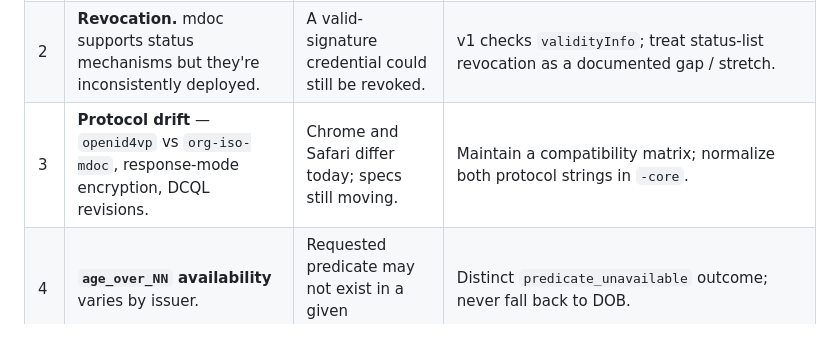
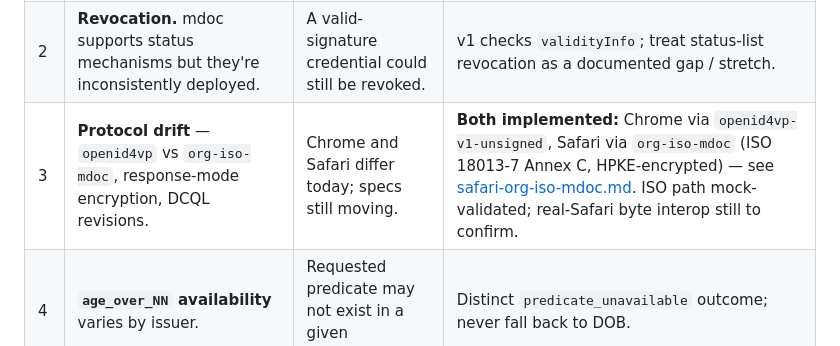
Before and after one commit to justinswork/pavel, a Markdown page: docs/ARCHITECTURE.md, the part around the change. Drawn GitHub-style.

Commit message:
Update the documentation with the org-iso-mdoc (Safari) support

```diff
--- a/docs/ARCHITECTURE.md
+++ b/docs/ARCHITECTURE.md
@@ -399,7 +399,7 @@ Registration as an approved relying party (production CSR, review) is required o
 |---|---|---|---|
 | 1 | **RESOLVED.** Whether the mdoc library handles the **DC API session-transcript/handover** for ISO 18013-7, not just 18013-5. | Determined whether `-core` wraps a library or hand-rolls COSE. | ✅ **Wrap `@owf/mdoc`** (migrated from the archived `@auth0/mdl`), which builds the DC API `SessionTranscript` natively via `SessionTranscript.forOid4VpDcApi({ origin, nonce })`. **Residual:** pin the exact handover bytes against a real wallet (CMWallet) in the integration tier. |
 | 2 | **Revocation.** mdoc supports status mechanisms but they're inconsistently deployed. | A valid-signature credential could still be revoked. | v1 checks `validityInfo`; treat status-list revocation as a documented gap / stretch. |
-| 3 | **Protocol drift** — `openid4vp` vs `org-iso-mdoc`, response-mode encryption, DCQL revisions. | Chrome and Safari differ today; specs still moving. | Maintain a compatibility matrix; normalize both protocol strings in `-core`. |
+| 3 | **Protocol drift** — `openid4vp` vs `org-iso-mdoc`, response-mode encryption, DCQL revisions. | Chrome and Safari differ today; specs still moving. | **Both implemented:** Chrome via `openid4vp-v1-unsigned`, Safari via `org-iso-mdoc` (ISO 18013-7 Annex C, HPKE-encrypted) — see [safari-org-iso-mdoc.md](safari-org-iso-mdoc.md). ISO path mock-validated; real-Safari byte interop still to confirm. |
 | 4 | **`age_over_NN` availability** varies by issuer. | Requested predicate may not exist in a given credential. | Distinct `predicate_unavailable` outcome; never fall back to DOB. |
 | 5 | **Longfellow-ZK maturity** (C++, in security review, WASM binding cost). | Stretch objective feasibility. | Isolated behind the `-core` verifier interface; core deliverables don't depend on it. |
 | 6 | **Verification lifetime / freshness** — how long a proof gates for: per-session vs. per-action. | Some relying parties must re-verify at every transaction; others cache for the session. Neither should be hard-coded. | Default verify-once-per-session; `forceReverify` opt-in for one-shot per-action gating ([§8](#8-public-api-design)). Bounded-freshness `maxAge` window is a planned middle ground. |
```
Also changed, not shown: docs/safari-org-iso-mdoc.md (added, +74 -0 lines).
